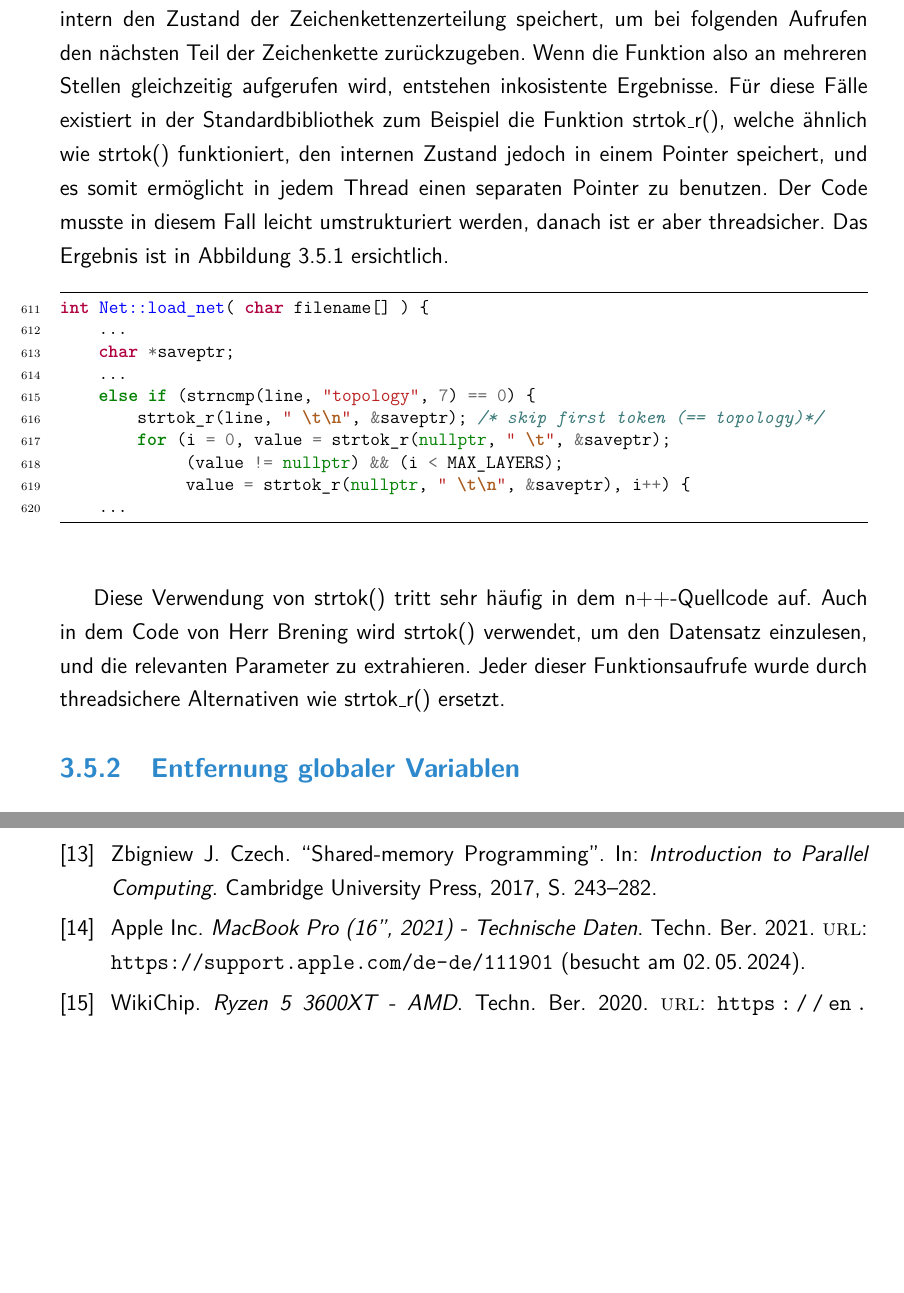
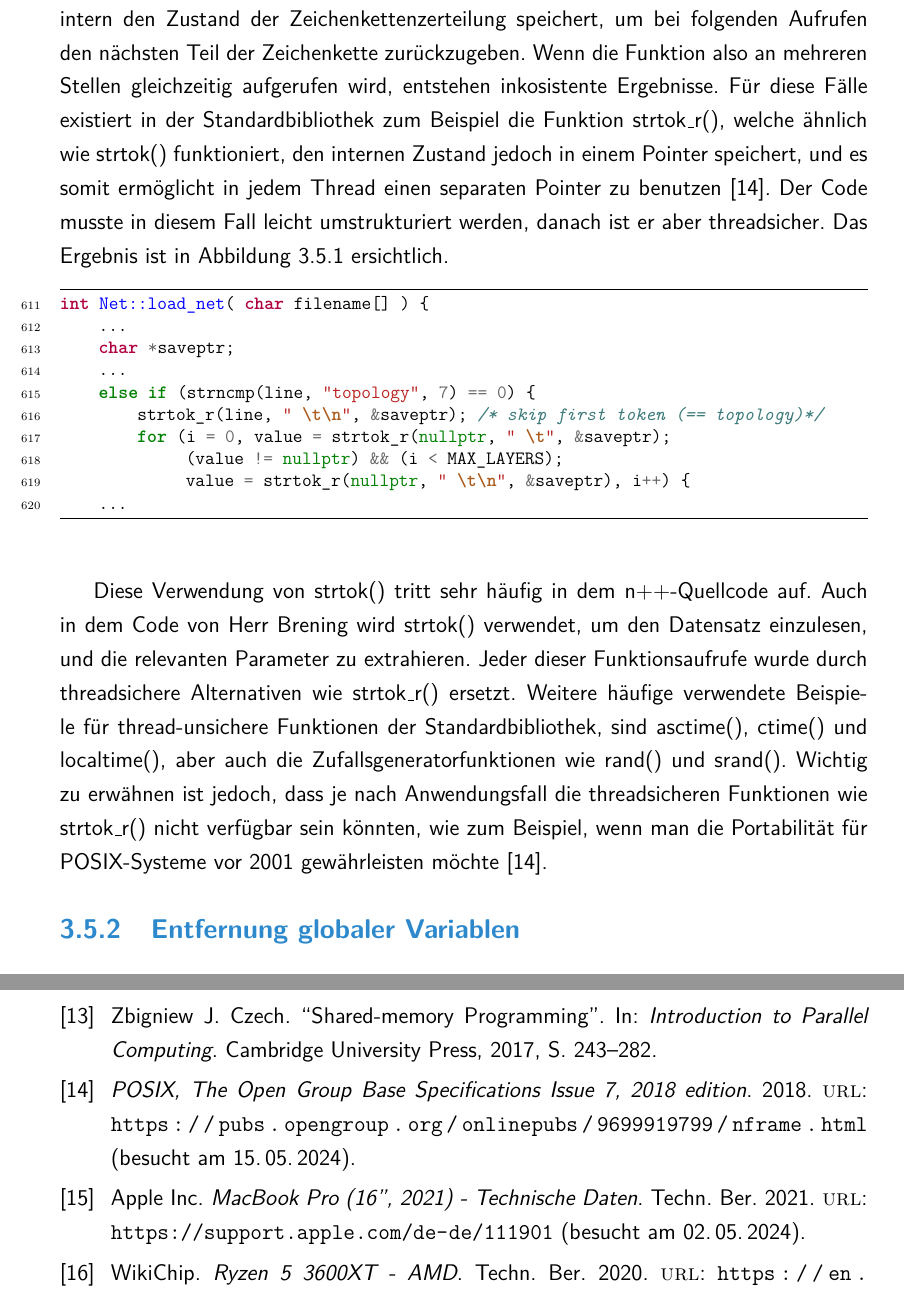
Before and after one commit to lvinci/bachelor-thesis, a LaTeX thesis (doc/thesis.tex, which reads doc/TeXFiles/040_Implementierung.tex): two parts of pages 27 and 51 of 51, joined at a grey line, cut so that both start at the same text, the shorter picture padded with empty space. Compiled offline with pdfLaTeX.

Commit message:
improve text

```diff
--- a/doc/TeXFiles/040_Implementierung.tex
+++ b/doc/TeXFiles/040_Implementierung.tex
@@ -134,7 +134,7 @@ int Net::load_net( char filename[] ) {
 \label{fig:strtok_usage_before}
 \end{figure}
 
-Werden mehrere Netze gleichzeitig geladen, kann die Verwendung von strtok() in diesem Kontext jedoch zu Problemen und Konflikten führen, da die strtok() Funktion intern den Zustand der Zeichenkettenzerteilung speichert, um bei folgenden Aufrufen den nächsten Teil der Zeichenkette zurückzugeben. Wenn die Funktion also an mehreren Stellen gleichzeitig aufgerufen wird, entstehen inkosistente Ergebnisse. Für diese Fälle existiert in der Standardbibliothek zum Beispiel die Funktion strtok\_r(), welche ähnlich wie strtok() funktioniert, den internen Zustand jedoch in einem Pointer speichert, und es somit ermöglicht in jedem Thread einen separaten Pointer zu benutzen. Der Code musste in diesem Fall leicht umstrukturiert werden, danach ist er aber threadsicher. Das Ergebnis ist in Abbildung \ref{fig:strtok_r_usage_after} ersichtlich.
+Werden mehrere Netze gleichzeitig geladen, kann die Verwendung von strtok() in diesem Kontext jedoch zu Problemen und Konflikten führen, da die strtok() Funktion intern den Zustand der Zeichenkettenzerteilung speichert, um bei folgenden Aufrufen den nächsten Teil der Zeichenkette zurückzugeben. Wenn die Funktion also an mehreren Stellen gleichzeitig aufgerufen wird, entstehen inkosistente Ergebnisse. Für diese Fälle existiert in der Standardbibliothek zum Beispiel die Funktion strtok\_r(), welche ähnlich wie strtok() funktioniert, den internen Zustand jedoch in einem Pointer speichert, und es somit ermöglicht in jedem Thread einen separaten Pointer zu benutzen \citep{Posix_Specification}. Der Code musste in diesem Fall leicht umstrukturiert werden, danach ist er aber threadsicher. Das Ergebnis ist in Abbildung \ref{fig:strtok_r_usage_after} ersichtlich.
 
 \begin{figure}[H]
 \begin{minted}
@@ -162,6 +162,8 @@ int Net::load_net( char filename[] ) {
 \end{figure}
 
 Diese Verwendung von strtok() tritt sehr häufig in dem n++-Quellcode auf. Auch in dem Code von Herr Brening wird strtok() verwendet, um den Datensatz einzulesen, und die relevanten Parameter zu extrahieren. Jeder dieser Funktionsaufrufe wurde durch threadsichere Alternativen wie strtok\_r() ersetzt.
+Weitere häufige verwendete Beispiele für thread-unsichere Funktionen der Standardbibliothek, sind asctime(), ctime() und localtime(), aber auch die Zufallsgeneratorfunktionen wie rand() und srand().
+Wichtig zu erwähnen ist jedoch, dass je nach Anwendungsfall die threadsicheren Funktionen wie strtok\_r() nicht verfügbar sein könnten, wie zum Beispiel, wenn man die Portabilität für POSIX-Systeme vor 2001 gewährleisten möchte \citep{Posix_Specification}.
 
 \subsection{Entfernung globaler Variablen}
 \label{sec:Entfernung_globaler_Variablen}
```
Also changed, not shown: doc/bibliography.bib (+7 -0 lines), doc/thesis.pdf, 1 other file.
